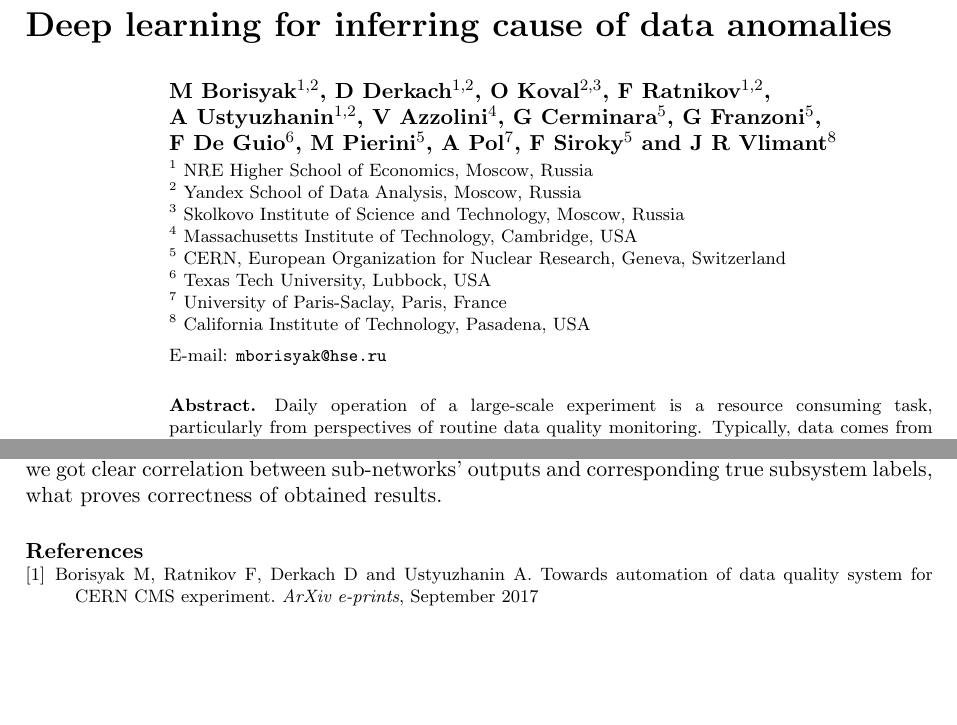
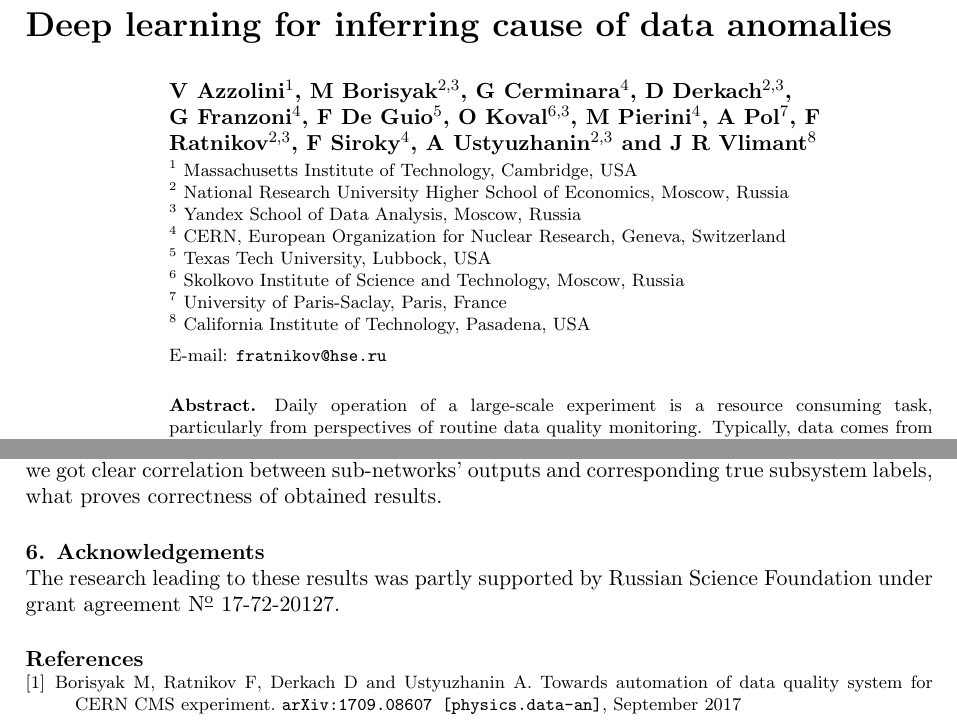
Before and after one commit to yandexdataschool/cms-dqm, a LaTeX document (outreach/ACAT2017/proceedings/ACAT2017_Anomalies.tex): two parts of pages 1 and 5 of 5 before the commit and two parts of pages 1 and 5 of 6 after it, joined at a grey line, cut so that both start at the same text, the shorter picture padded with empty space. Compiled offline with pdfLaTeX.

Commit message:
minor corrections

```diff
--- a/outreach/ACAT2017/proceedings/ACAT2017_Anomalies.tex
+++ b/outreach/ACAT2017/proceedings/ACAT2017_Anomalies.tex
@@ -2,21 +2,22 @@
 \usepackage{graphicx}
 \usepackage{hyperref}
 \usepackage{float}
+
 \begin{document}
 \title{Deep learning for inferring cause of data anomalies}
 
-\author{M Borisyak$^{1,2}$, D Derkach$^{1,2}$, O Koval$^{2,3}$, F Ratnikov$^{1,2}$, A~Ustyuzhanin$^{1,2}$, V~Azzolini$^4$, G~Cerminara$^5$, G~Franzoni$^5$, F~De~Guio$^6$, M~Pierini$^5$, A~Pol$^7$, F~Siroky$^5$ and J~R~Vlimant$^8$}
+\author{V~Azzolini$^1$, M Borisyak$^{2,3}$, G~Cerminara$^4$, D Derkach$^{2,3}$, G~Franzoni$^4$, F~De~Guio$^5$, O Koval$^{6,3}$, M~Pierini$^4$, A~Pol$^7$, F Ratnikov$^{2,3}$, F~Siroky$^4$, A~Ustyuzhanin$^{2,3}$ and J~R~Vlimant$^8$}
 
-\address{$^1$ NRE Higher School of Economics, Moscow, Russia \\
-$^2$ Yandex School of Data Analysis, Moscow, Russia \\
-$^3$ Skolkovo Institute of Science and Technology, Moscow, Russia \\
-$^4$ Massachusetts Institute of Technology, Cambridge, USA \\
-$^5$ CERN, European Organization for Nuclear Research, Geneva, Switzerland \\
-$^6$ Texas Tech University, Lubbock, USA \\
+\address{$^1$ Massachusetts Institute of Technology, Cambridge, USA \\
+$^2$ National Research University Higher School of Economics,  Moscow, Russia \\
+$^3$ Yandex School of Data Analysis, Moscow, Russia \\
+$^4$ CERN, European Organization for Nuclear Research, Geneva, Switzerland \\
+$^5$ Texas Tech University, Lubbock, USA \\
+$^6$ Skolkovo Institute of Science and Technology, Moscow, Russia \\
 $^7$ University of Paris-Saclay, Paris, France \\
 $^8$ California Institute of Technology, Pasadena, USA}
 
-\ead{mborisyak@hse.ru}
+\ead{fratnikov@hse.ru}
 
 
 
@@ -136,9 +137,12 @@ In this work, we described a deep learning approach for inferring cause of data
 with the CMS experiment in mind, we use an agnostic approach which allows the straightforward
 adaptation of the proposed algorithm to different experimental setups. Method shows its ability to decompose anomalies by separate channels, being applied to data collected by the CMS experiment at the LHC in 2010. While only global quality labels were used for training, we got clear correlation between sub-networks’ outputs and corresponding true subsystem labels, what proves correctness of obtained results.
 
+\section{Acknowledgements}
+The research leading to these results was partly supported by Russian Science Foundation under grant agreement N\textsuperscript{\underline{\scriptsize o}} 17-72-20127.
+
 \section*{References}
 \begin{thebibliography}{2}
-\item Borisyak M, Ratnikov F, Derkach D and Ustyuzhanin A. Towards automation of data quality system for CERN CMS experiment. {\it ArXiv e-prints}, September 2017
+\item Borisyak M, Ratnikov F, Derkach D and Ustyuzhanin A. Towards automation of data quality system for CERN CMS experiment. {\tt arXiv:1709.08607 [physics.data-an]}, September 2017
 
 \item  Calderon A, Colling D, Huffman A, Lassila-Perini K, McCauley T, Rao A, Rodriguez-Marrero A and Sexton-Kennedy E 2015 {\it J. Phys.: Conf. Ser.} {\bf 664} 032027
 \end{thebibliography}
```
